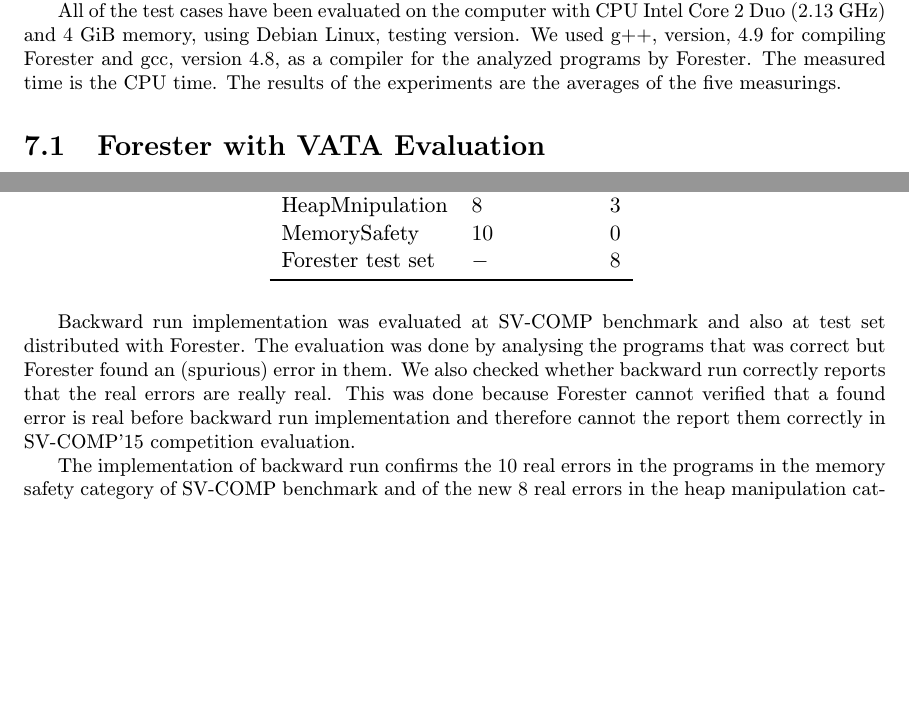
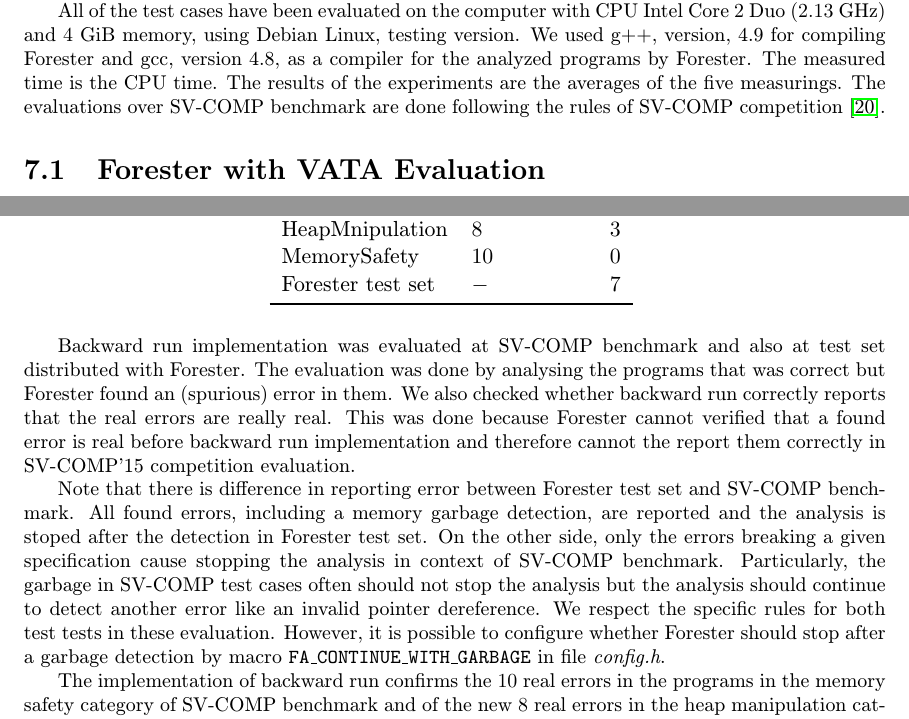
Before and after one commit to martinhruska/dp, a LaTeX thesis (projekt.tex, which reads obsah.tex): two parts of pages 47 and 49 of 52, joined at a grey line, cut so that both start at the same text, the shorter picture padded with empty space. Compiled offline with pdfLaTeX.

Commit message:
another update

```diff
--- a/obsah.tex
+++ b/obsah.tex
@@ -2214,6 +2214,8 @@ We used g++, version, 4.9 for compiling Forester and gcc, version 4.8,
 as a compiler for the analyzed programs by Forester.
 The measured time is the CPU time.
 The results of the experiments are the averages of the five measurings.
+The evaluations over SV-COMP benchmark are done following the rules of
+SV-COMP competition \cite{www:svcomp}.
 
 \section{Forester with VATA Evaluation}
 
@@ -2380,7 +2382,7 @@ This could fully clarify the reasons why the slow down even happen.
 		\midrule
 		HeapMnipulation & $8$ & $3$ \\
 		MemorySafety & $10$ & $0$ \\
-		Forester test set & $-$ & $8$ \\
+		Forester test set & $-$ & $7$ \\
 		\bottomrule
 	\end{tabular}
 	\label{tab:bwres}
@@ -2396,6 +2398,20 @@ This was done because Forester cannot verified
 that a found error is real before backward run implementation
 and therefore cannot the report them correctly in SV-COMP'15 competition
 evaluation.
+
+Note that there is difference in reporting error between
+Forester test set and SV-COMP benchmark.
+All found errors, including a memory garbage detection, are reported
+and the analysis is stoped after the detection in Forester test set.
+On the other side, only the errors breaking a given specification
+cause stopping the analysis in context of SV-COMP benchmark.
+Particularly, the garbage in SV-COMP test cases often should not
+stop the analysis but the analysis should continue to
+detect another error like an invalid pointer dereference.
+We respect the specific rules for both test tests in these evaluation.
+However, it is possible to configure whether
+Forester should stop after a garbage detection by
+macro {\tt FA\_CONTINUE\_WITH\_GARBAGE} in file \emph{config.h}.
 
 The implementation of backward run confirms the $10$ real errors in the programs
 in the memory safety category of SV-COMP benchmark and
```
Also changed, not shown: obsah.tex (3 more changed lines).
